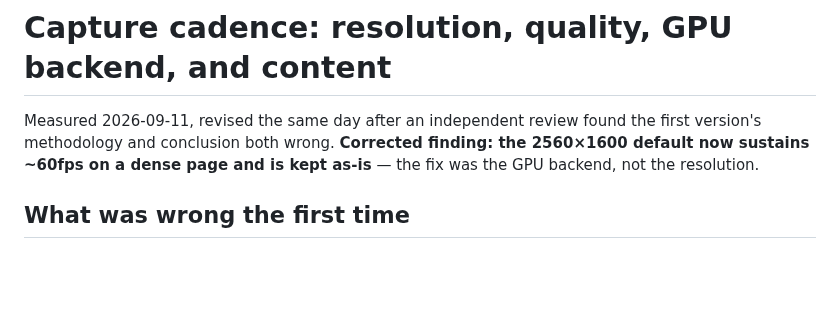
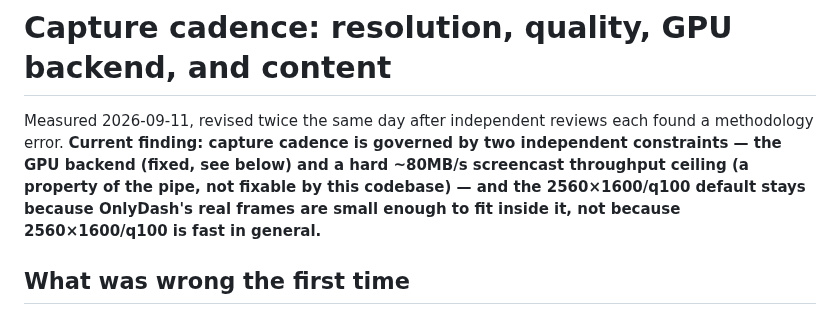
Before and after one commit to PhilflowIO/featurecast, a Markdown page: docs/CAPTURE-CADENCE.md, the part around one of its changes. Rendered like a GitHub page; blank space fills up the shorter version.

```diff
--- a/docs/CAPTURE-CADENCE.md
+++ b/docs/CAPTURE-CADENCE.md
@@ -1,9 +1,12 @@
 # Capture cadence: resolution, quality, GPU backend, and content
 
-Measured 2026-09-11, revised the same day after an independent review found
-the first version's methodology and conclusion both wrong. **Corrected
-finding: the 2560×1600 default now sustains ~60fps on a dense page and is
-kept as-is** — the fix was the GPU backend, not the resolution.
+Measured 2026-09-11, revised twice the same day after independent reviews
+each found a methodology error. **Current finding: capture cadence is
+governed by two independent constraints — the GPU backend (fixed, see
+below) and a hard ~80MB/s screencast throughput ceiling (a property of the
+pipe, not fixable by this codebase) — and the 2560×1600/q100 default stays
+because OnlyDash's real frames are small enough to fit inside it, not
+because 2560×1600/q100 is fast in general.**
 
 ## What was wrong the first time
 
```
Also changed, not shown: other parts of docs/CAPTURE-CADENCE.md (+79 -34 lines).
